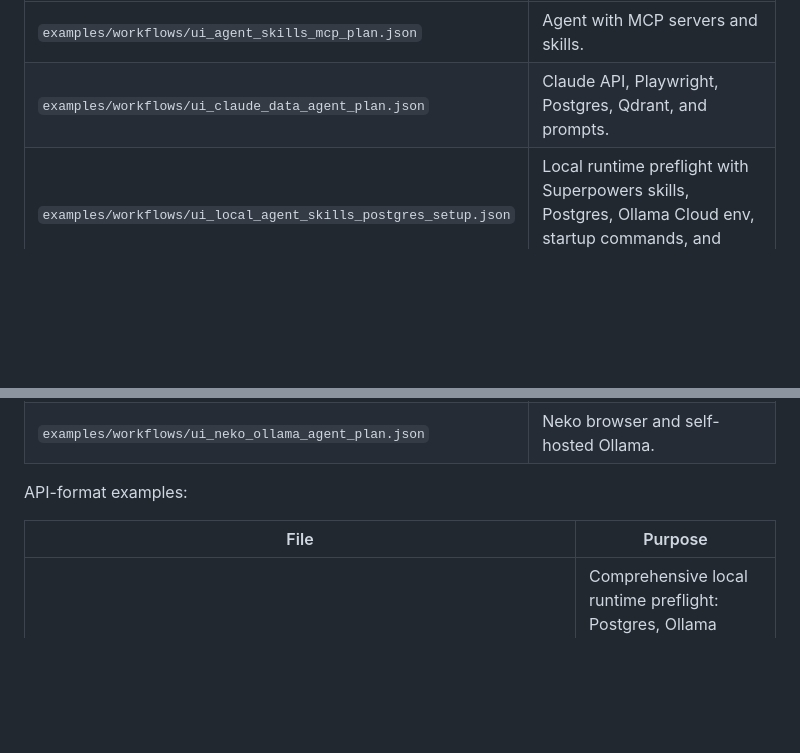
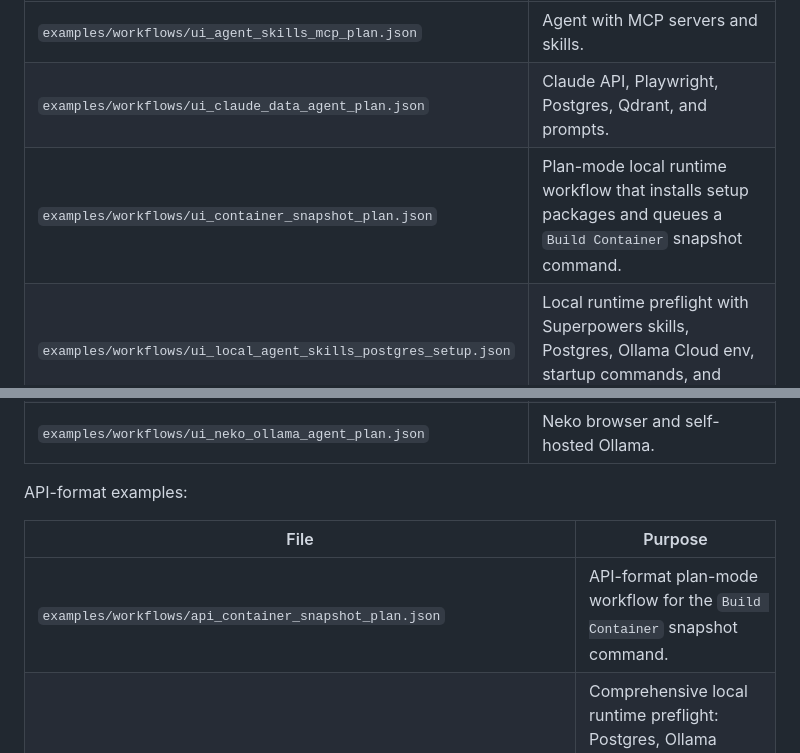
Before and after one commit to ssube/comfyui-runpod-agentic-nodes, a Markdown page: docs/user_guide.md, 2 parts joined by grey strips. GitHub-like rendering; blank space fills up the shorter version.

```diff
--- a/docs/user_guide.md
+++ b/docs/user_guide.md
@@ -764,6 +764,7 @@ UI-format examples for loading into ComfyUI:
 | --- | --- |
 | `examples/workflows/ui_agent_skills_mcp_plan.json` | Agent with MCP servers and skills. |
 | `examples/workflows/ui_claude_data_agent_plan.json` | Claude API, Playwright, Postgres, Qdrant, and prompts. |
+| `examples/workflows/ui_container_snapshot_plan.json` | Plan-mode local runtime workflow that installs setup packages and queues a `Build Container` snapshot command. |
 | `examples/workflows/ui_local_agent_skills_postgres_setup.json` | Local runtime preflight with Superpowers skills, Postgres, Ollama Cloud env, startup commands, and response previews. |
 | `examples/workflows/ui_local_ollama_deepseek_setup.json` | Local Ollama Cloud DeepSeek workflow with language runtime, apt/npm packages, skills, and grouped layout. |
 | `examples/workflows/ui_local_runtime_plan.json` | Local Compose/containerd rehearsal with generated YAML and apply result previews. |
@@ -773,6 +774,7 @@ API-format examples:
 
 | File | Purpose |
 | --- | --- |
+| `examples/workflows/api_container_snapshot_plan.json` | API-format plan-mode workflow for the `Build Container` snapshot command. |
 | `examples/workflows/api_local_agent_skills_postgres_up.json` | Comprehensive local runtime preflight: Postgres, Ollama Cloud env, Superpowers skills, package install, harness prompt output. |
 | `examples/workflows/api_local_agent_skills_postgres_down.json` | Teardown pair for the comprehensive local runtime preflight. |
 | `examples/workflows/api_local_ollama_cloud_deepseek_agent_up.json` | Real Pi + Ollama Cloud DeepSeek local runtime workflow using language and package setup nodes. |
```
Also changed, not shown: README.md (+13 -0 lines), docs/assets/workflows/ui_container_snapshot_plan.png (added), docs/assets/workflows/ui_container_snapshot_plan_app.png (added), 5 other files.
